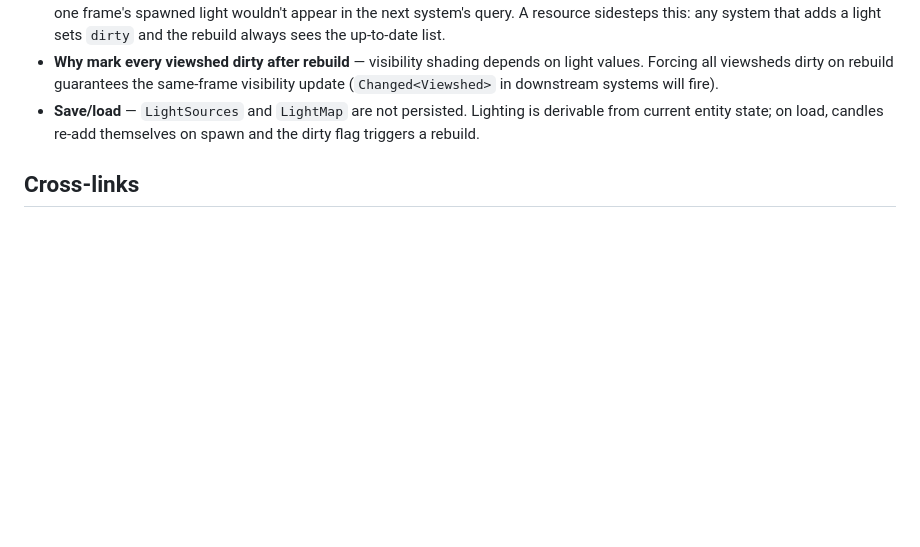
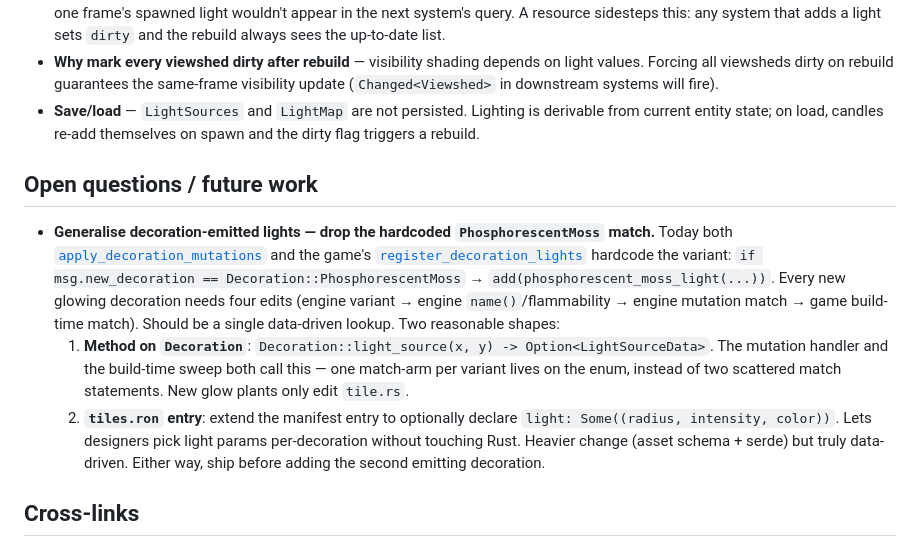
Before and after one commit to rudehn/bevy_rpg, a Markdown page: docs/design/LIGHT.md, the part around the change. GitHub-like rendering; blank space fills up the shorter version.

Commit message:
docs(light): note follow-up — generalise decoration-emitted lights
The current PhosphorescentMoss wiring hardcodes the variant in two
places (engine apply_decoration_mutations + game register_decoration_lights).
Every new glowing decoration needs four scattered edits. Capture
this as a pre-condition for the second emitting decoration: either a
Decoration::light_source() method on the enum, or a per-tile
`light: Some(...)` field in tiles.ron.

Co-Authored-By: Claude Opus 4.7 (1M context) <noreply@anthropic.com>

```diff
--- a/docs/design/LIGHT.md
+++ b/docs/design/LIGHT.md
@@ -68,6 +68,27 @@ This keeps the rebuild cost amortised — a turn that touches no lighting state
 - **Why mark every viewshed dirty after rebuild** — visibility shading depends on light values. Forcing all viewsheds dirty on rebuild guarantees the same-frame visibility update (`Changed<Viewshed>` in downstream systems will fire).
 - **Save/load** — `LightSources` and `LightMap` are not persisted. Lighting is derivable from current entity state; on load, candles re-add themselves on spawn and the dirty flag triggers a rebuild.
 
+## Open questions / future work
+
+- **Generalise decoration-emitted lights — drop the hardcoded
+  `PhosphorescentMoss` match.** Today both
+  [`apply_decoration_mutations`](../../../roguelike_engine/src/map/mutation.rs)
+  and the game's [`register_decoration_lights`](../../src/map/light.rs)
+  hardcode the variant: `if msg.new_decoration == Decoration::PhosphorescentMoss`
+  → `add(phosphorescent_moss_light(...))`. Every new glowing decoration
+  needs four edits (engine variant → engine `name()`/flammability →
+  engine mutation match → game build-time match). Should be a single
+  data-driven lookup. Two reasonable shapes:
+  1. **Method on `Decoration`**: `Decoration::light_source(x, y) -> Option<LightSourceData>`.
+     The mutation handler and the build-time sweep both call this — one
+     match-arm per variant lives on the enum, instead of two scattered
+     match statements. New glow plants only edit `tile.rs`.
+  2. **`tiles.ron` entry**: extend the manifest entry to optionally
+     declare `light: Some((radius, intensity, color))`. Lets designers
+     pick light params per-decoration without touching Rust. Heavier
+     change (asset schema + serde) but truly data-driven.
+  Either way, ship before adding the second emitting decoration.
+
 ## Cross-links
 
 - [TILE_PROMOTION.md](TILE_PROMOTION.md) — opacity changes via promotion automatically dirty the light map (handled in the engine apply systems).
```
